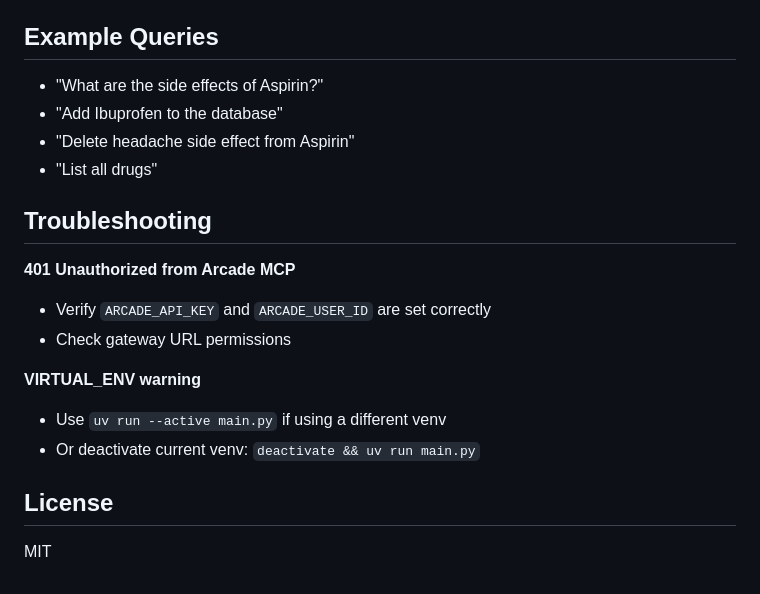
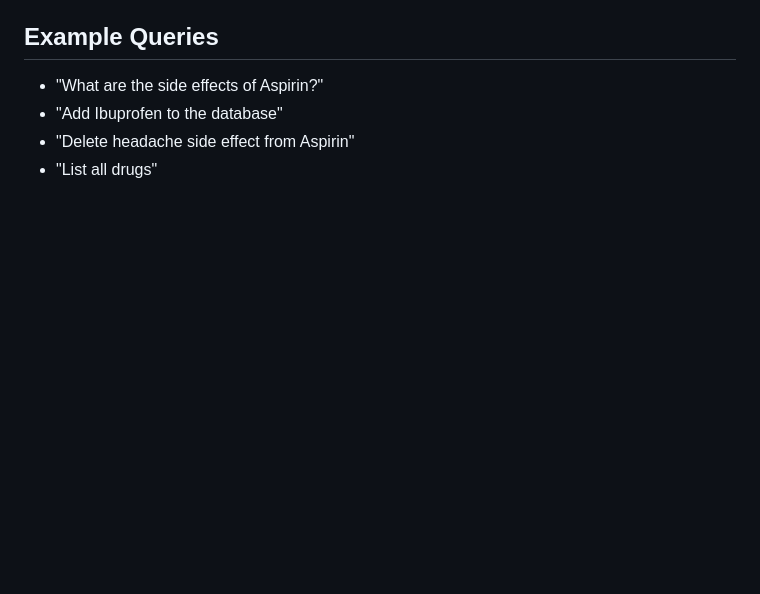
Before and after one commit to Aarav261/Drug-side-effect-tracker, a Markdown page: README.md, the part around the change. GitHub-like rendering; blank space fills up the shorter version.

```diff
--- a/README.md
+++ b/README.md
@@ -108,17 +108,3 @@ The app runs at `http://127.0.0.1:5000`
 - "Add Ibuprofen to the database"
 - "Delete headache side effect from Aspirin"
 - "List all drugs"
-
-## Troubleshooting
-
-**401 Unauthorized from Arcade MCP**
-- Verify `ARCADE_API_KEY` and `ARCADE_USER_ID` are set correctly
-- Check gateway URL permissions
-
-**VIRTUAL_ENV warning**
-- Use `uv run --active main.py` if using a different venv
-- Or deactivate current venv: `deactivate && uv run main.py`
-
-## License
-
-MIT
```
